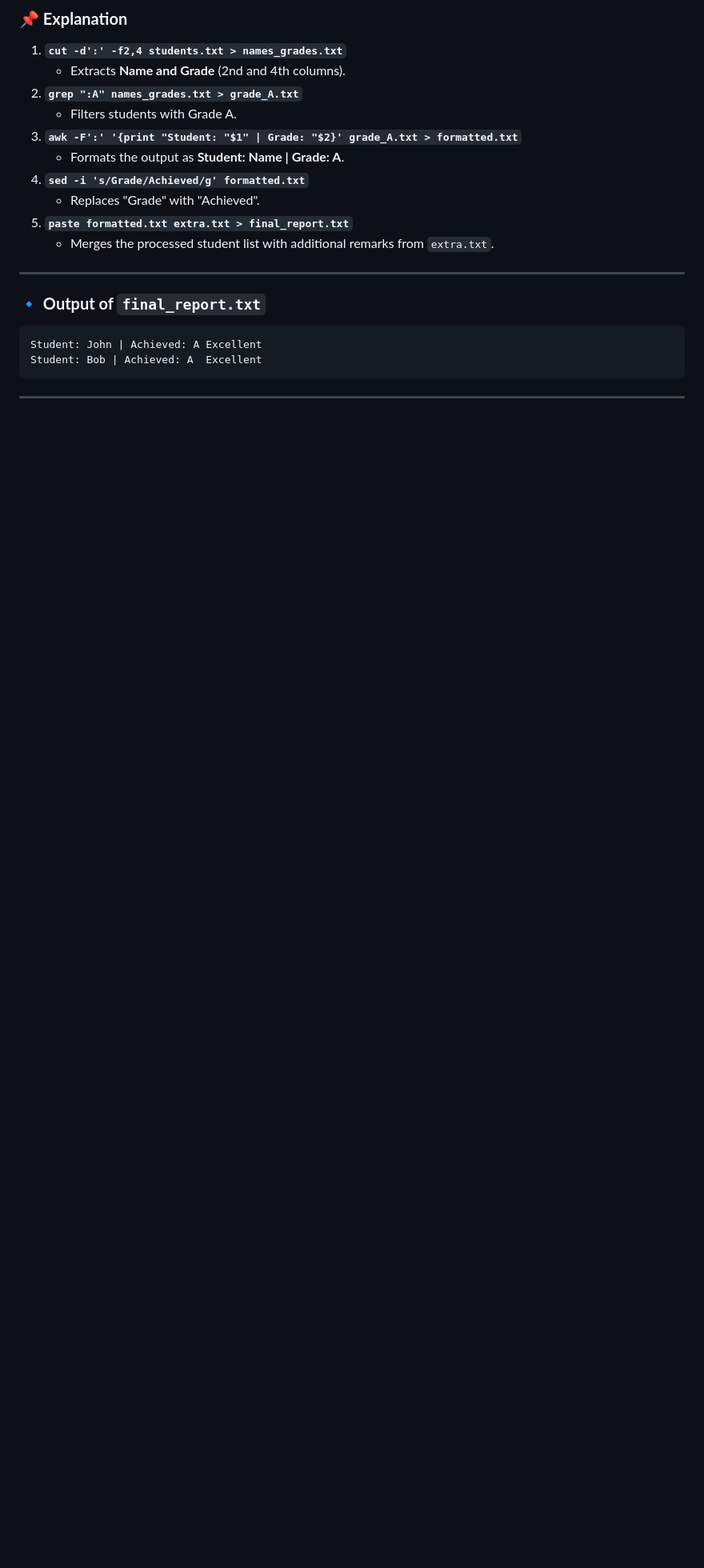
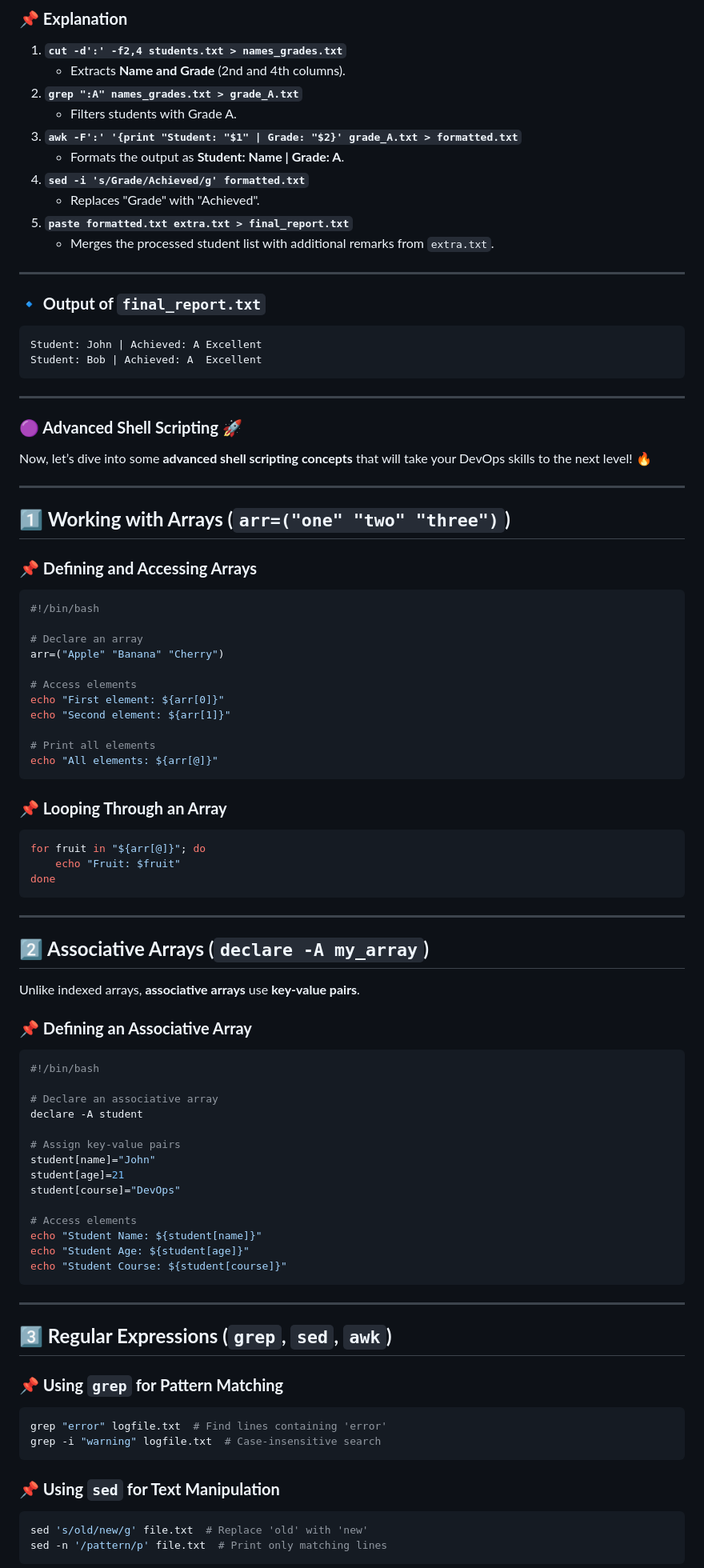
Before and after one commit to GovindSingh9447/Mastering-DevOps-From-Basics-to-Enterprise, a Markdown page: Module 2: Linux & Shell Scripting/shell-script.md, the part around one of its changes. Shown at 80% size. Drawn GitHub-style; blank space fills up the shorter version.

````diff
--- a/Module 2: Linux & Shell Scripting/shell-script.md
+++ b/Module 2: Linux & Shell Scripting/shell-script.md
@@ -658,6 +658,75 @@ echo "✅ Processing complete!"
 Student: John | Achieved: A	Excellent
 Student: Bob | Achieved: A	Excellent
 ```
+---
+
+### **🟣 Advanced Shell Scripting** 🚀
+
+Now, let’s dive into some **advanced shell scripting concepts** that will take your DevOps skills to the next level! 🔥
 
 ---
 
+## **1️⃣ Working with Arrays (`arr=("one" "two" "three")`)**
+
+### **📌 Defining and Accessing Arrays**
+```sh
+#!/bin/bash
+
+# Declare an array
+arr=("Apple" "Banana" "Cherry")
+
+# Access elements
+echo "First element: ${arr[0]}"
+echo "Second element: ${arr[1]}"
+
+# Print all elements
+echo "All elements: ${arr[@]}"
+```
+
+### **📌 Looping Through an Array**
+```sh
+for fruit in "${arr[@]}"; do
+    echo "Fruit: $fruit"
+done
+```
+
+---
+
+## **2️⃣ Associative Arrays (`declare -A my_array`)**
+
+Unlike indexed arrays, **associative arrays** use **key-value pairs**.
+
+### **📌 Defining an Associative Array**
+```sh
+#!/bin/bash
+
+# Declare an associative array
+declare -A student
+
+# Assign key-value pairs
+student[name]="John"
+student[age]=21
+student[course]="DevOps"
+
+# Access elements
+echo "Student Name: ${student[name]}"
+echo "Student Age: ${student[age]}"
+echo "Student Course: ${student[course]}"
+```
+
+---
+
+## **3️⃣ Regular Expressions (`grep`, `sed`, `awk`)**
+
+### **📌 Using `grep` for Pattern Matching**
+```sh
+grep "error" logfile.txt  # Find lines containing 'error'
+grep -i "warning" logfile.txt  # Case-insensitive search
+```
+
+### **📌 Using `sed` for Text Manipulation**
+```sh
+sed 's/old/new/g' file.txt  # Replace 'old' with 'new'
+sed -n '/pattern/p' file.txt  # Print only matching lines
+```
+
````
Also changed, not shown: other parts of Module 2: Linux & Shell Scripting/shell-script.md (+76 -0 lines).
